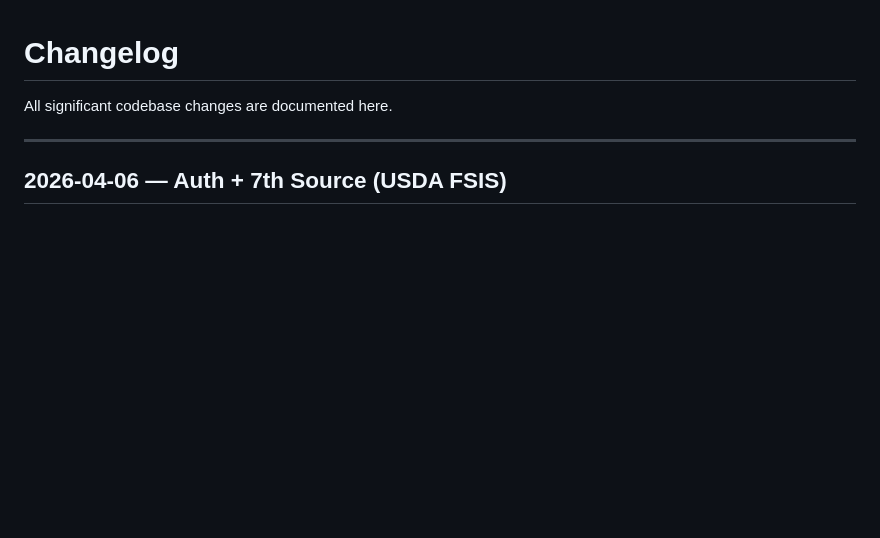
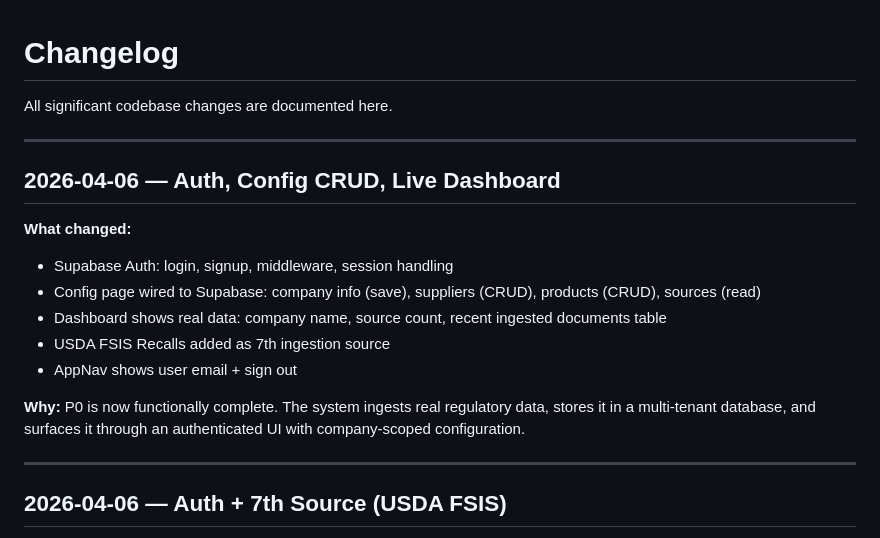
Before and after one commit to ernkerr/radar, a Markdown page: CHANGELOG.md, the part around the change. Drawn GitHub-style; blank space fills up the shorter version.

Commit message:
Update changelog: P0 functionally complete
Co-Authored-By: Claude Opus 4.6 (1M context) <noreply@anthropic.com>

```diff
--- a/CHANGELOG.md
+++ b/CHANGELOG.md
@@ -1,6 +1,19 @@
 # Changelog
 
 All significant codebase changes are documented here.
+
+---
+
+## 2026-04-06 — Auth, Config CRUD, Live Dashboard
+
+**What changed:**
+- Supabase Auth: login, signup, middleware, session handling
+- Config page wired to Supabase: company info (save), suppliers (CRUD), products (CRUD), sources (read)
+- Dashboard shows real data: company name, source count, recent ingested documents table
+- USDA FSIS Recalls added as 7th ingestion source
+- AppNav shows user email + sign out
+
+**Why:** P0 is now functionally complete. The system ingests real regulatory data, stores it in a multi-tenant database, and surfaces it through an authenticated UI with company-scoped configuration.
 
 ---
 
```
